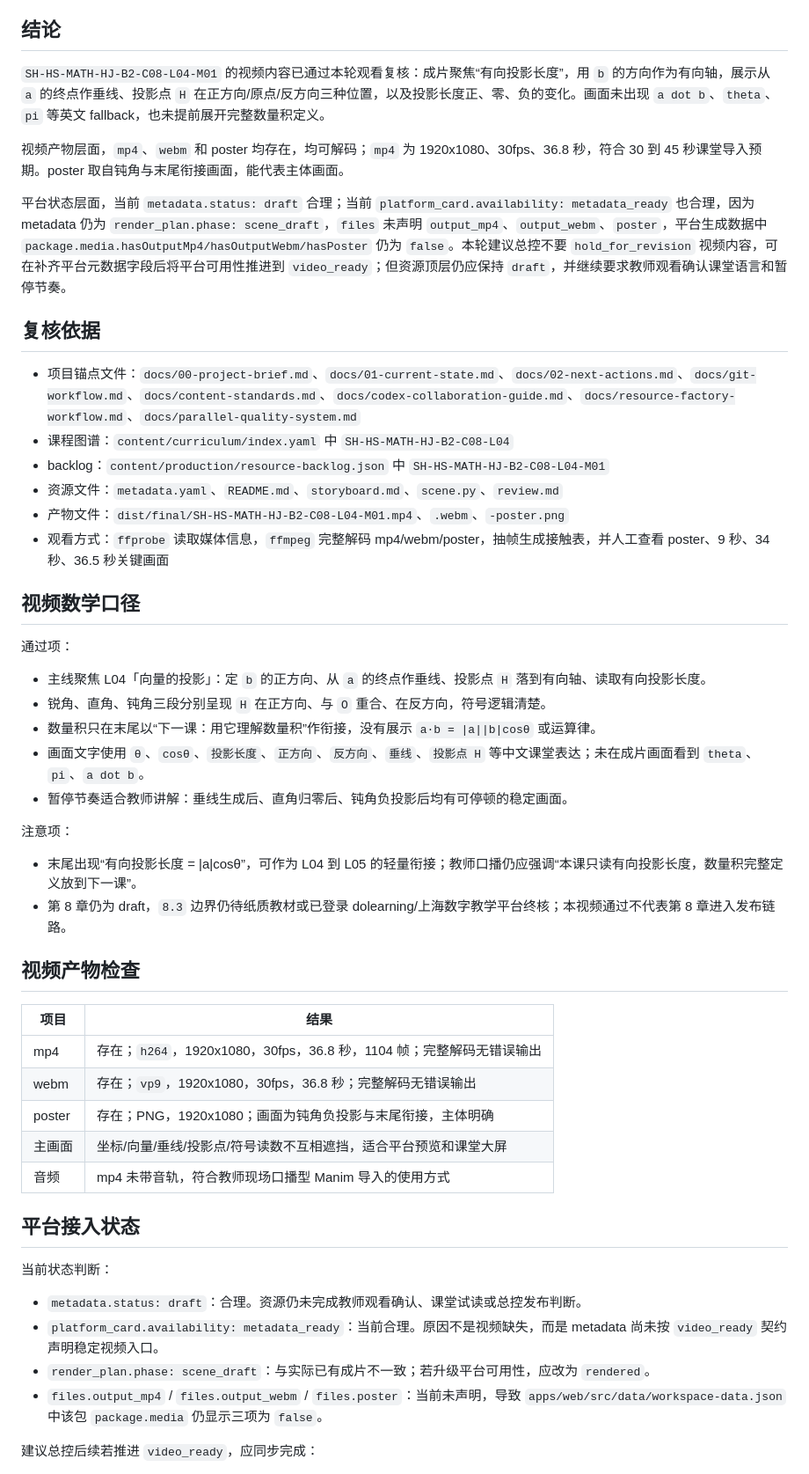
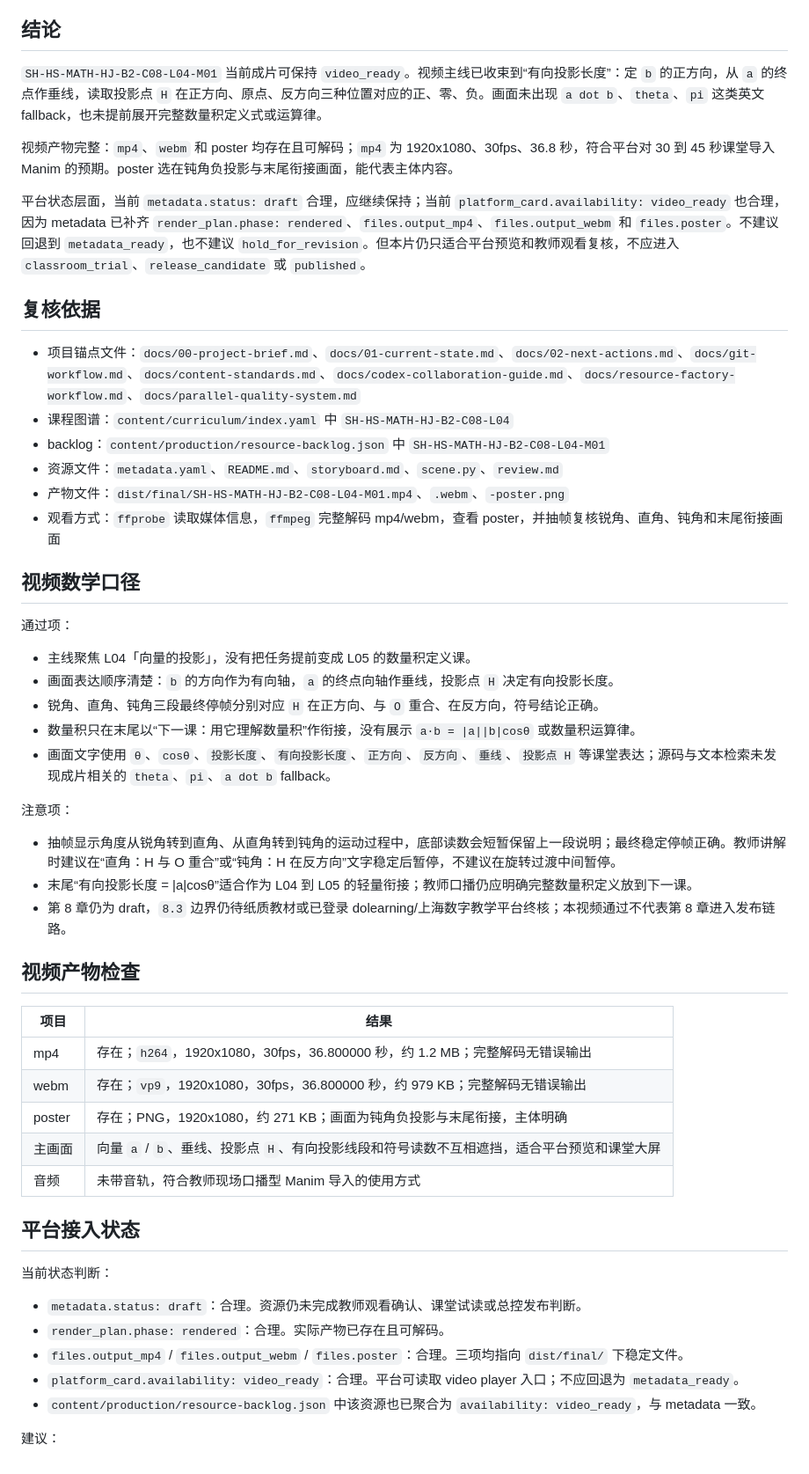
Before and after one commit to EasonZhangyichen/shanghai-hs-math-teaching-aids, a Markdown page: docs/review-audits/b2-c08-l04-m01-video-gate.md, the part around one of its changes. Shown at 88% size. GitHub-like rendering.

Commit message:
docs: update b2 c08 l04 manim video gate

```diff
--- a/docs/review-audits/b2-c08-l04-m01-video-gate.md
+++ b/docs/review-audits/b2-c08-l04-m01-video-gate.md
@@ -7,11 +7,11 @@
 
 ## 结论
 
-`SH-HS-MATH-HJ-B2-C08-L04-M01` 的视频内容已通过本轮观看复核：成片聚焦“有向投影长度”，用 `b` 的方向作为有向轴，展示从 `a` 的终点作垂线、投影点 `H` 在正方向/原点/反方向三种位置，以及投影长度正、零、负的变化。画面未出现 `a dot b`、`theta`、`pi` 等英文 fallback，也未提前展开完整数量积定义。
+`SH-HS-MATH-HJ-B2-C08-L04-M01` 当前成片可保持 `video_ready`。视频主线已收束到“有向投影长度”：定 `b` 的正方向，从 `a` 的终点作垂线，读取投影点 `H` 在正方向、原点、反方向三种位置对应的正、零、负。画面未出现 `a dot b`、`theta`、`pi` 这类英文 fallback，也未提前展开完整数量积定义式或运算律。
 
-视频产物层面，`mp4`、`webm` 和 poster 均存在，均可解码；`mp4` 为 1920x1080、30fps、36.8 秒，符合 30 到 45 秒课堂导入预期。poster 取自钝角与末尾衔接画面，能代表主体画面。
+视频产物完整：`mp4`、`webm` 和 poster 均存在且可解码；`mp4` 为 1920x1080、30fps、36.8 秒，符合平台对 30 到 45 秒课堂导入 Manim 的预期。poster 选在钝角负投影与末尾衔接画面，能代表主体内容。
 
-平台状态层面，当前 `metadata.status: draft` 合理；当前 `platform_card.availability: metadata_ready` 也合理，因为 metadata 仍为 `render_plan.phase: scene_draft`，`files` 未声明 `output_mp4`、`output_webm`、`poster`，平台生成数据中 `package.media.hasOutputMp4/hasOutputWebm/hasPoster` 仍为 `false`。本轮建议总控不要 `hold_for_revision` 视频内容，可在补齐平台元数据字段后将平台可用性推进到 `video_ready`；但资源顶层仍应保持 `draft`，并继续要求教师观看确认课堂语言和暂停节奏。
+平台状态层面，当前 `metadata.status: draft` 合理，应继续保持；当前 `platform_card.availability: video_ready` 也合理，因为 metadata 已补齐 `render_plan.phase: rendered`、`files.output_mp4`、`files.output_webm` 和 `files.poster`。不建议回退到 `metadata_ready`，也不建议 `hold_for_revision`。但本片仍只适合平台预览和教师观看复核，不应进入 `classroom_trial`、`release_candidate` 或 `published`。
 
 ## 复核依据
 
@@ -20,41 +20,43 @@
 - backlog：`content/production/resource-backlog.json` 中 `SH-HS-MATH-HJ-B2-C08-L04-M01`
 - 资源文件：`metadata.yaml`、`README.md`、`storyboard.md`、`scene.py`、`review.md`
 - 产物文件：`dist/final/SH-HS-MATH-HJ-B2-C08-L04-M01.mp4`、`.webm`、`-poster.png`
-- 观看方式：`ffprobe` 读取媒体信息，`ffmpeg` 完整解码 mp4/webm/poster，抽帧生成接触表，并人工查看 poster、9 秒、34 秒、36.5 秒关键画面
+- 观看方式：`ffprobe` 读取媒体信息，`ffmpeg` 完整解码 mp4/webm，查看 poster，并抽帧复核锐角、直角、钝角和末尾衔接画面
 
 ## 视频数学口径
 
 通过项：
 
-- 主线聚焦 L04「向量的投影」：定 `b` 的正方向、从 `a` 的终点作垂线、投影点 `H` 落到有向轴、读取有向投影长度。
-- 锐角、直角、钝角三段分别呈现 `H` 在正方向、与 `O` 重合、在反方向，符号逻辑清楚。
-- 数量积只在末尾以“下一课：用它理解数量积”作衔接，没有展示 `a·b = |a||b|cosθ` 或运算律。
-- 画面文字使用 `θ`、`cosθ`、`投影长度`、`正方向`、`反方向`、`垂线`、`投影点 H` 等中文课堂表达；未在成片画面看到 `theta`、`pi`、`a dot b`。
-- 暂停节奏适合教师讲解：垂线生成后、直角归零后、钝角负投影后均有可停顿的稳定画面。
+- 主线聚焦 L04「向量的投影」，没有把任务提前变成 L05 的数量积定义课。
+- 画面表达顺序清楚：`b` 的方向作为有向轴，`a` 的终点向轴作垂线，投影点 `H` 决定有向投影长度。
+- 锐角、直角、钝角三段最终停帧分别对应 `H` 在正方向、与 `O` 重合、在反方向，符号结论正确。
+- 数量积只在末尾以“下一课：用它理解数量积”作衔接，没有展示 `a·b = |a||b|cosθ` 或数量积运算律。
+- 画面文字使用 `θ`、`cosθ`、`投影长度`、`有向投影长度`、`正方向`、`反方向`、`垂线`、`投影点 H` 等课堂表达；源码与文本检索未发现成片相关的 `theta`、`pi`、`a dot b` fallback。
 
 注意项：
 
-- 末尾出现“有向投影长度 = |a|cosθ”，可作为 L04 到 L05 的轻量衔接；教师口播仍应强调“本课只读有向投影长度，数量积完整定义放到下一课”。
+- 抽帧显示角度从锐角转到直角、从直角转到钝角的运动过程中，底部读数会短暂保留上一段说明；最终稳定停帧正确。教师讲解时建议在“直角：H 与 O 重合”或“钝角：H 在反方向”文字稳定后暂停，不建议在旋转过渡中间暂停。
+- 末尾“有向投影长度 = |a|cosθ”适合作为 L04 到 L05 的轻量衔接；教师口播仍应明确完整数量积定义放到下一课。
 - 第 8 章仍为 draft，`8.3` 边界仍待纸质教材或已登录 dolearning/上海数字教学平台终核；本视频通过不代表第 8 章进入发布链路。
 
 ## 视频产物检查
 
 | 项目 | 结果 |
 |---|---|
-| mp4 | 存在；`h264`，1920x1080，30fps，36.8 秒，1104 帧；完整解码无错误输出 |
-| webm | 存在；`vp9`，1920x1080，30fps，36.8 秒；完整解码无错误输出 |
-| poster | 存在；PNG，1920x1080；画面为钝角负投影与末尾衔接，主体明确 |
-| 主画面 | 坐标/向量/垂线/投影点/符号读数不互相遮挡，适合平台预览和课堂大屏 |
-| 音频 | mp4 未带音轨，符合教师现场口播型 Manim 导入的使用方式 |
+| mp4 | 存在；`h264`，1920x1080，30fps，36.800000 秒，约 1.2 MB；完整解码无错误输出 |
+| webm | 存在；`vp9`，1920x1080，30fps，36.800000 秒，约 979 KB；完整解码无错误输出 |
+| poster | 存在；PNG，1920x1080，约 271 KB；画面为钝角负投影与末尾衔接，主体明确 |
+| 主画面 | 向量 `a` / `b`、垂线、投影点 `H`、有向投影线段和符号读数不互相遮挡，适合平台预览和课堂大屏 |
+| 音频 | 未带音轨，符合教师现场口播型 Manim 导入的使用方式 |
 
 ## 平台接入状态
 
 当前状态判断：
 
 - `metadata.status: draft`：合理。资源仍未完成教师观看确认、课堂试读或总控发布判断。
-- `platform_card.availability: metadata_ready`：当前合理。原因不是视频缺失，而是 metadata 尚未按 `video_ready` 契约声明稳定视频入口。
-- `render_plan.phase: scene_draft`：与实际已有成片不一致；若升级平台可用性，应改为 `rendered`。
-- `files.output_mp4` / `files.output_webm` / `files.poster`：当前未声明，导致 `apps/web/src/data/workspace-data.json` 中该包 `package.media` 仍显示三项为 `false`。
+- `render_plan.phase: rendered`：合理。实际产物已存在且可解码。
+- `files.output_mp4` / `files.output_webm` / `files.poster`：合理。三项均指向 `dist/final/` 下稳定文件。
+- `platform_card.availability: video_ready`：合理。平台可读取 video player 入口；不应回退为 `metadata_ready`。
+- `content/production/resource-backlog.json` 中该资源也已聚合为 `availability: video_ready`，与 metadata 一致。
 
-建议总控后续若推进 `video_ready`，应同步完成：
+建议：
 
```
Also changed, not shown: other parts of docs/review-audits/b2-c08-l04-m01-video-gate.md (+22 -18 lines).
